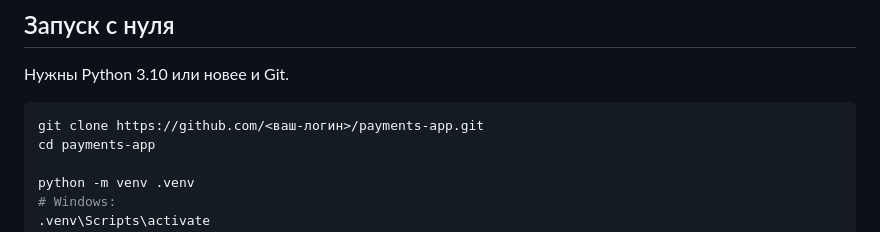
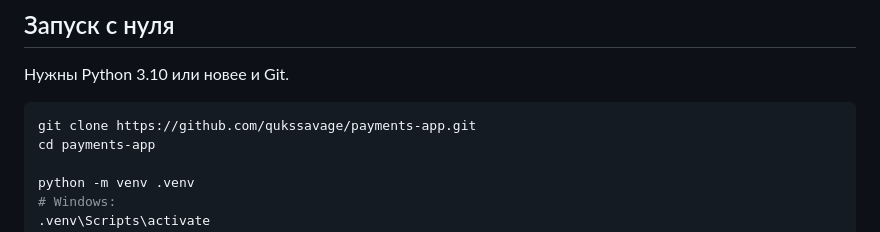
Before and after one commit to qukssavage/payments-app, a Markdown page: README.md, the part around the change. Rendered like a GitHub page.

````diff
--- a/README.md
+++ b/README.md
@@ -10,7 +10,7 @@
 Нужны Python 3.10 или новее и Git.
 
 ```bash
-git clone https://github.com/<ваш-логин>/payments-app.git
+git clone https://github.com/qukssavage/payments-app.git
 cd payments-app
 
 python -m venv .venv
````
